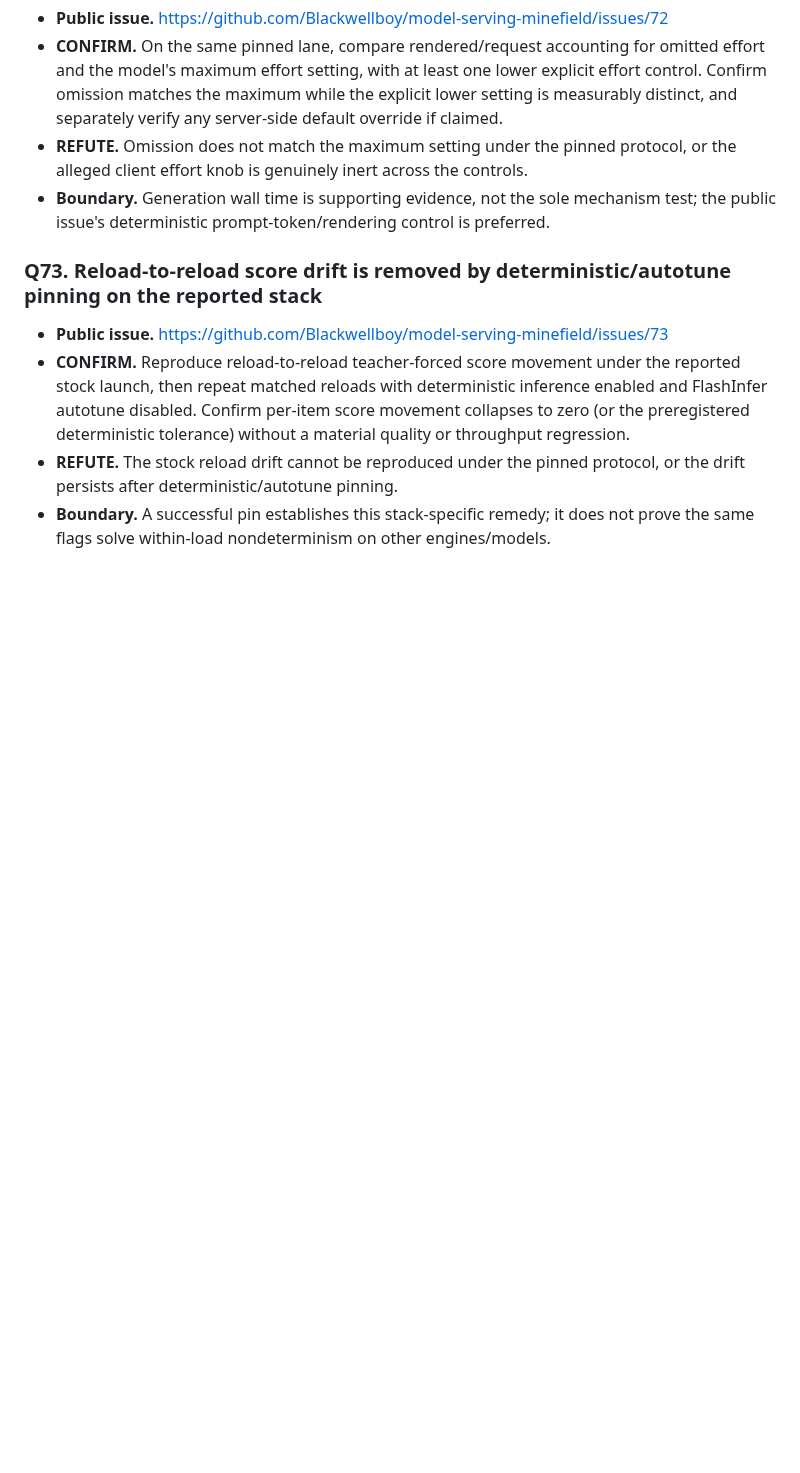
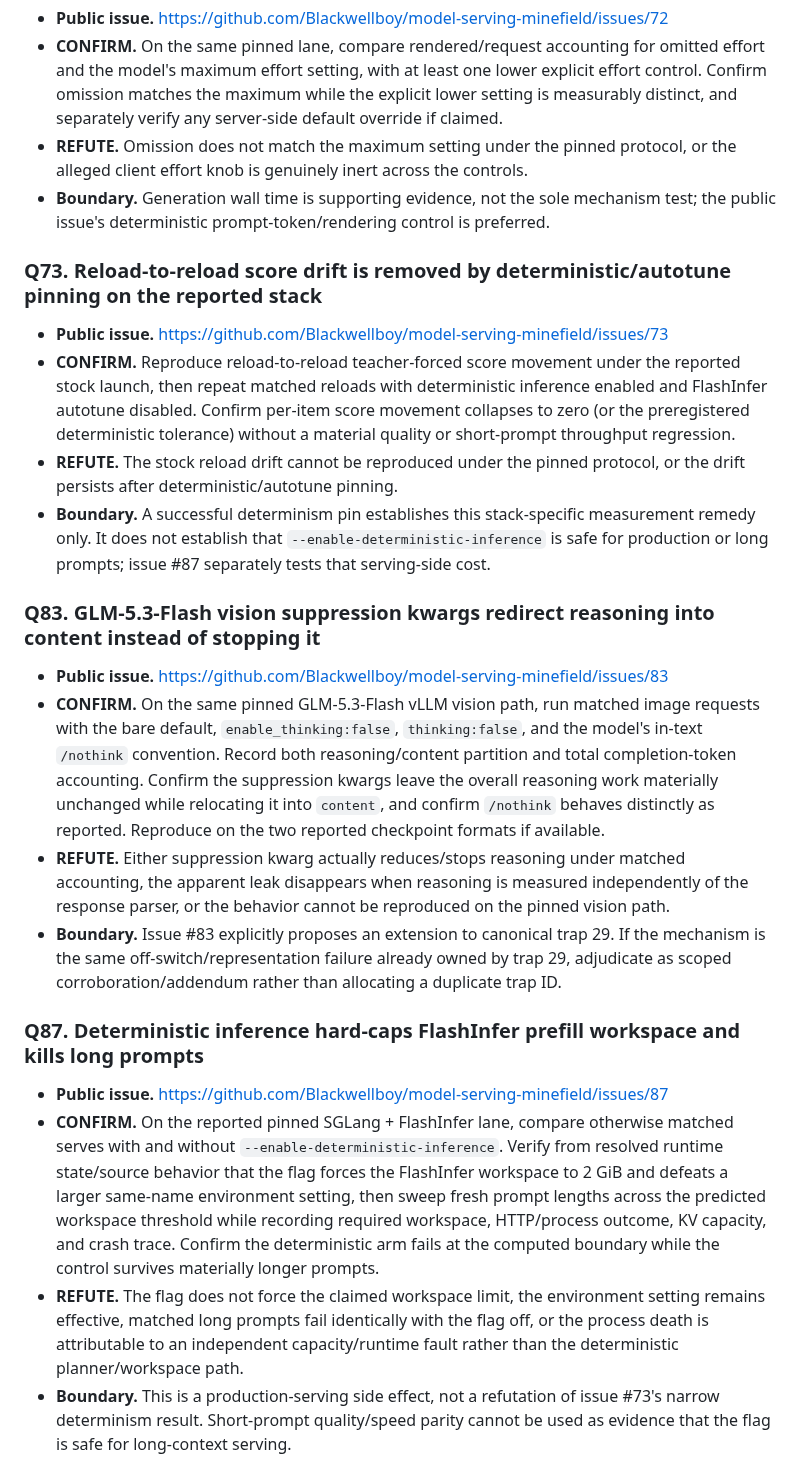
Before and after one commit to Blackwellboy/model-serving-minefield, a Markdown page: registry/OPEN_TRAP_ISSUES.md, the part around one of its changes. Drawn GitHub-style; blank space fills up the shorter version.

Commit message:
governance: register all open trap issues with confirm/refute gates

```diff
--- a/registry/OPEN_TRAP_ISSUES.md
+++ b/registry/OPEN_TRAP_ISSUES.md
@@ -25,6 +25,21 @@ Coverage snapshot: the doctor implements checks for **19 of 135** entries.  116
 ### Q73. Reload-to-reload score drift is removed by deterministic/autotune pinning on the reported stack
 
 - **Public issue.** https://github.com/Blackwellboy/model-serving-minefield/issues/73
-- **CONFIRM.** Reproduce reload-to-reload teacher-forced score movement under the reported stock launch, then repeat matched reloads with deterministic inference enabled and FlashInfer autotune disabled. Confirm per-item score movement collapses to zero (or the preregistered deterministic tolerance) without a material quality or throughput regression.
+- **CONFIRM.** Reproduce reload-to-reload teacher-forced score movement under the reported stock launch, then repeat matched reloads with deterministic inference enabled and FlashInfer autotune disabled. Confirm per-item score movement collapses to zero (or the preregistered deterministic tolerance) without a material quality or short-prompt throughput regression.
 - **REFUTE.** The stock reload drift cannot be reproduced under the pinned protocol, or the drift persists after deterministic/autotune pinning.
-- **Boundary.** A successful pin establishes this stack-specific remedy; it does not prove the same flags solve within-load nondeterminism on other engines/models.
+- **Boundary.** A successful determinism pin establishes this stack-specific measurement remedy only. It does not establish that `--enable-deterministic-inference` is safe for production or long prompts; issue #87 separately tests that serving-side cost.
+
+### Q83. GLM-5.3-Flash vision suppression kwargs redirect reasoning into content instead of stopping it
+
+- **Public issue.** https://github.com/Blackwellboy/model-serving-minefield/issues/83
+- **CONFIRM.** On the same pinned GLM-5.3-Flash vLLM vision path, run matched image requests with the bare default, `enable_thinking:false`, `thinking:false`, and the model's in-text `/nothink` convention. Record both reasoning/content partition and total completion-token accounting. Confirm the suppression kwargs leave the overall reasoning work materially unchanged while relocating it into `content`, and confirm `/nothink` behaves distinctly as reported. Reproduce on the two reported checkpoint formats if available.
+- **REFUTE.** Either suppression kwarg actually reduces/stops reasoning under matched accounting, the apparent leak disappears when reasoning is measured independently of the response parser, or the behavior cannot be reproduced on the pinned vision path.
+- **Boundary.** Issue #83 explicitly proposes an extension to canonical trap 29. If the mechanism is the same off-switch/representation failure already owned by trap 29, adjudicate as scoped corroboration/addendum rather than allocating a duplicate trap ID.
+
+### Q87. Deterministic inference hard-caps FlashInfer prefill workspace and kills long prompts
+
+- **Public issue.** https://github.com/Blackwellboy/model-serving-minefield/issues/87
+- **CONFIRM.** On the reported pinned SGLang + FlashInfer lane, compare otherwise matched serves with and without `--enable-deterministic-inference`. Verify from resolved runtime state/source behavior that the flag forces the FlashInfer workspace to 2 GiB and defeats a larger same-name environment setting, then sweep fresh prompt lengths across the predicted workspace threshold while recording required workspace, HTTP/process outcome, KV capacity, and crash trace. Confirm the deterministic arm fails at the computed boundary while the control survives materially longer prompts.
+- **REFUTE.** The flag does not force the claimed workspace limit, the environment setting remains effective, matched long prompts fail identically with the flag off, or the process death is attributable to an independent capacity/runtime fault rather than the deterministic planner/workspace path.
+- **Boundary.** This is a production-serving side effect, not a refutation of issue #73's narrow determinism result. Short-prompt quality/speed parity cannot be used as evidence that the flag is safe for long-context serving.
+
```
Also changed, not shown: other parts of registry/OPEN_TRAP_ISSUES.md (+13 -0 lines).
